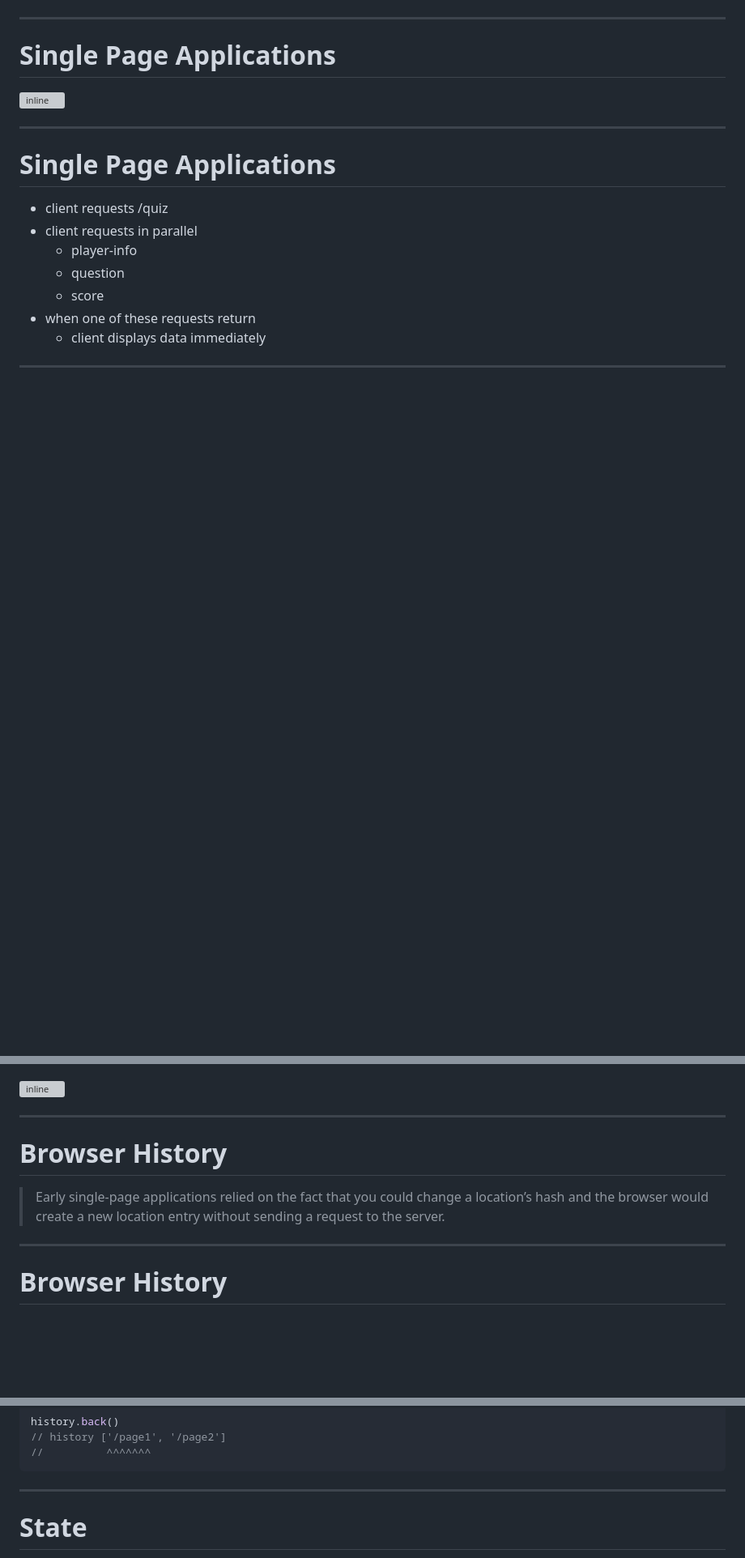
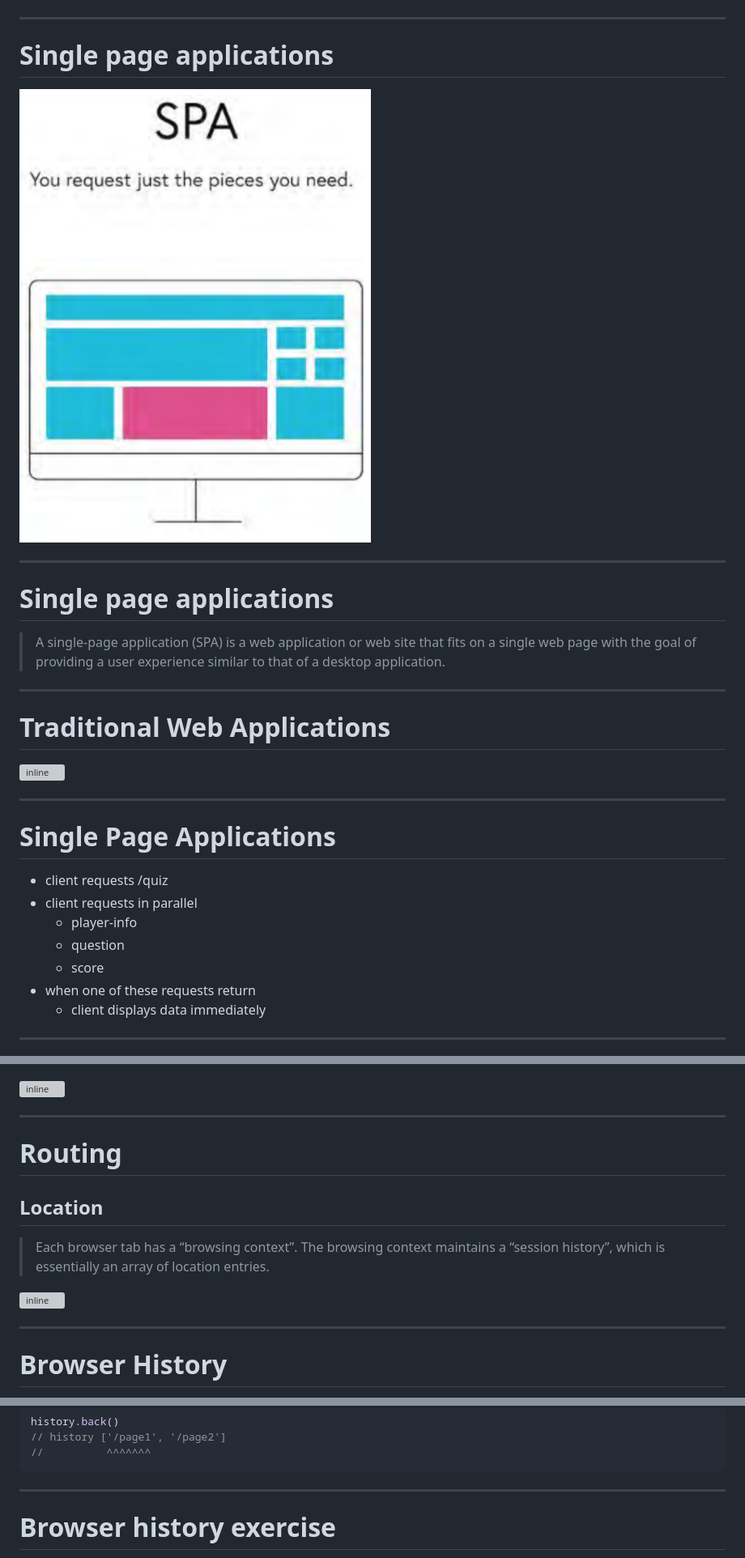
Before and after one commit to webpapaya/fhs-slides, a Markdown page: 2020_fed_3_spa.md, 3 parts joined by grey strips. Shown: that part at 81% size. Rendered like a GitHub page; pictures changed too: assets/spa_app.png (added); blank space fills up the shorter version; grey boxes are pictures that could not be loaded.

```diff
--- a/2020_fed_3_spa.md
+++ b/2020_fed_3_spa.md
@@ -153,7 +147,19 @@ const fetchWithCallback = (url, callback) => {}
 
 ---
 
-# Single Page Applications
+# Single page applications
+
+![inline](./assets/spa_app.png)
+
+---
+
+# Single page applications
+
+> A single-page application (SPA) is a web application or web site that fits on a single web page with the goal of providing a user experience similar to that of a desktop application.
+
+---
+
+# Traditional Web Applications
 
 ![inline](./assets/spa_request_response.png)
 
@@ -390,9 +343,13 @@ We have static and dynamic routes.
 
 ---
 
-# Browser History
+# Routing
 
-> Early single-page applications relied on the fact that you could change a location’s hash and the browser would create a new location entry without sending a request to the server.
+## Location
+
+> Each browser tab has a “browsing context”. The browsing context maintains a “session history”, which is essentially an array of location entries.
+
+![inline](./assets/spa_routing_2.png)
 
 ---
 
@@ -463,5 +418,5 @@ history.back()
 
 ---
 
-# State
+# Browser history exercise
 
```
Also changed, not shown: other parts of 2020_fed_3_spa.md (+106 -114 lines), assets/traditional_websites.png (added).
